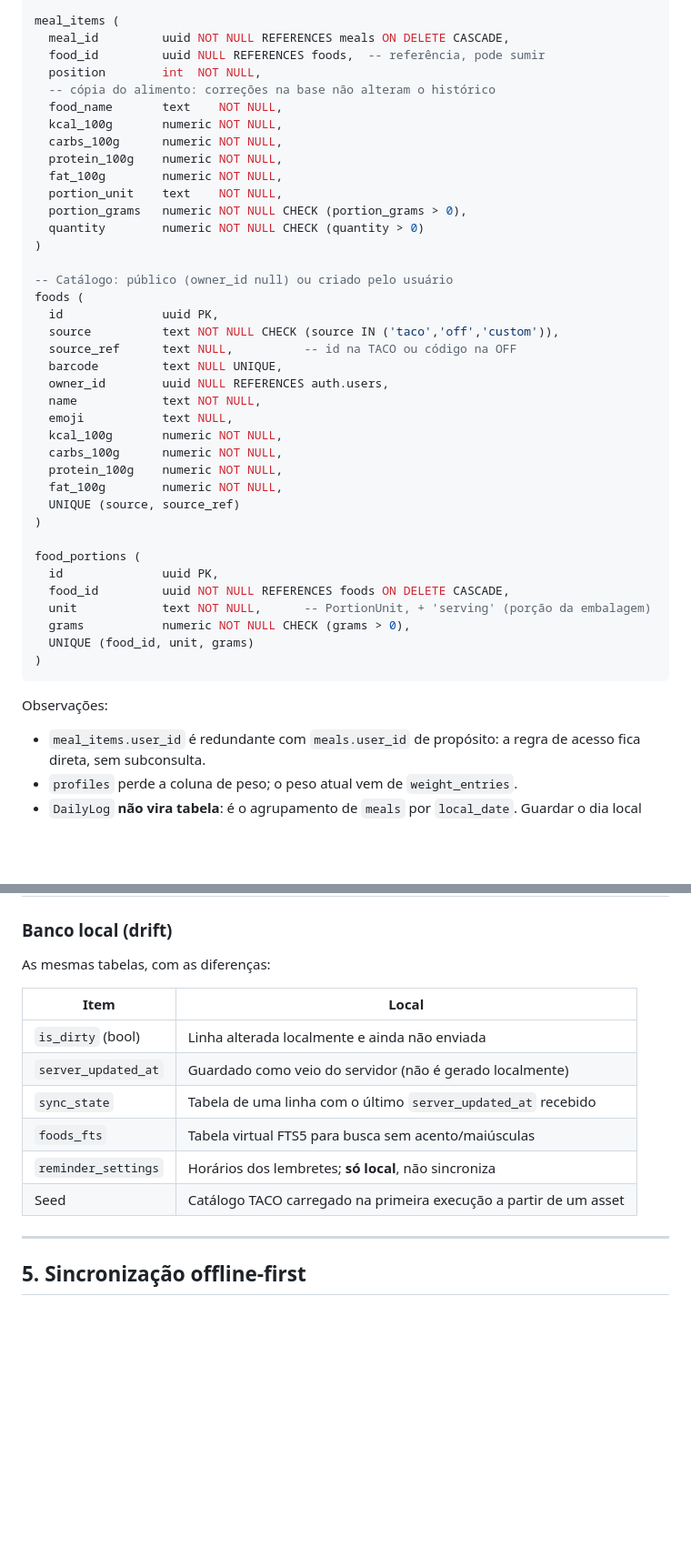
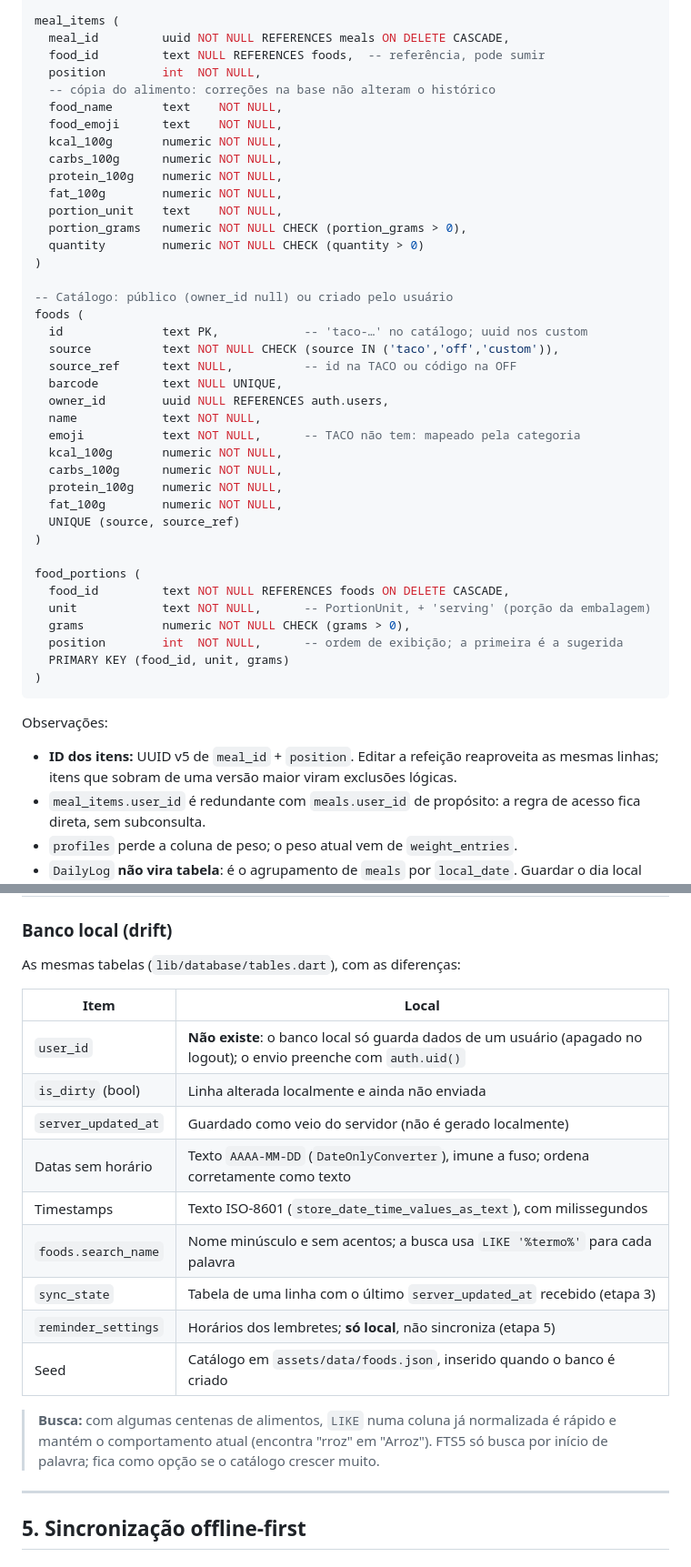
Before and after one commit to Gabrielvsiqueira/Oz_food_diary, a Markdown page: docs/arquitetura.md, 2 parts joined by grey strips. Shown at 91% size. Drawn GitHub-style; blank space fills up the shorter version.

````diff
--- a/docs/arquitetura.md
+++ b/docs/arquitetura.md
@@ -160,10 +160,11 @@ meals (
 
 meal_items (
   meal_id         uuid NOT NULL REFERENCES meals ON DELETE CASCADE,
-  food_id         uuid NULL REFERENCES foods,  -- referência, pode sumir
+  food_id         text NULL REFERENCES foods,  -- referência, pode sumir
   position        int  NOT NULL,
   -- cópia do alimento: correções na base não alteram o histórico
   food_name       text    NOT NULL,
+  food_emoji      text    NOT NULL,
   kcal_100g       numeric NOT NULL,
   carbs_100g      numeric NOT NULL,
   protein_100g    numeric NOT NULL,
@@ -175,13 +176,13 @@ meal_items (
 
 -- Catálogo: público (owner_id null) ou criado pelo usuário
 foods (
-  id              uuid PK,
+  id              text PK,            -- 'taco-…' no catálogo; uuid nos custom
   source          text NOT NULL CHECK (source IN ('taco','off','custom')),
   source_ref      text NULL,          -- id na TACO ou código na OFF
   barcode         text NULL UNIQUE,
   owner_id        uuid NULL REFERENCES auth.users,
   name            text NOT NULL,
-  emoji           text NULL,
+  emoji           text NOT NULL,      -- TACO não tem: mapeado pela categoria
   kcal_100g       numeric NOT NULL,
   carbs_100g      numeric NOT NULL,
   protein_100g    numeric NOT NULL,
@@ -190,16 +191,19 @@ foods (
 )
 
 food_portions (
-  id              uuid PK,
-  food_id         uuid NOT NULL REFERENCES foods ON DELETE CASCADE,
+  food_id         text NOT NULL REFERENCES foods ON DELETE CASCADE,
   unit            text NOT NULL,      -- PortionUnit, + 'serving' (porção da embalagem)
   grams           numeric NOT NULL CHECK (grams > 0),
-  UNIQUE (food_id, unit, grams)
+  position        int  NOT NULL,      -- ordem de exibição; a primeira é a sugerida
+  PRIMARY KEY (food_id, unit, grams)
 )
 ```
 
 Observações:
 
+- **ID dos itens:** UUID v5 de `meal_id` + `position`. Editar a refeição
+  reaproveita as mesmas linhas; itens que sobram de uma versão maior viram
+  exclusões lógicas.
 - `meal_items.user_id` é redundante com `meals.user_id` de propósito: a regra
   de acesso fica direta, sem subconsulta.
 - `profiles` perde a coluna de peso; o peso atual vem de `weight_entries`.
@@ -228,16 +232,24 @@ create function can_read_user(target uuid) returns boolean
 
 ### Banco local (drift)
 
-As mesmas tabelas, com as diferenças:
+As mesmas tabelas (`lib/database/tables.dart`), com as diferenças:
 
-| Item                 | Local                                                              |
-| -------------------- | ------------------------------------------------------------------ |
-| `is_dirty` (bool)    | Linha alterada localmente e ainda não enviada                      |
-| `server_updated_at`  | Guardado como veio do servidor (não é gerado localmente)           |
-| `sync_state`         | Tabela de uma linha com o último `server_updated_at` recebido      |
-| `foods_fts`          | Tabela virtual FTS5 para busca sem acento/maiúsculas               |
-| `reminder_settings`  | Horários dos lembretes; **só local**, não sincroniza               |
-| Seed                 | Catálogo TACO carregado na primeira execução a partir de um asset |
+| Item                 | Local                                                                                       |
+| -------------------- | ------------------------------------------------------------------------------------------- |
+| `user_id`            | **Não existe**: o banco local só guarda dados de um usuário (apagado no logout); o envio preenche com `auth.uid()` |
+| `is_dirty` (bool)    | Linha alterada localmente e ainda não enviada                                               |
+| `server_updated_at`  | Guardado como veio do servidor (não é gerado localmente)                                    |
+| Datas sem horário    | Texto `AAAA-MM-DD` (`DateOnlyConverter`), imune a fuso; ordena corretamente como texto     |
+| Timestamps           | Texto ISO-8601 (`store_date_time_values_as_text`), com milissegundos                        |
+| `foods.search_name`  | Nome minúsculo e sem acentos; a busca usa `LIKE '%termo%'` para cada palavra                |
+| `sync_state`         | Tabela de uma linha com o último `server_updated_at` recebido (etapa 3)                     |
+| `reminder_settings`  | Horários dos lembretes; **só local**, não sincroniza (etapa 5)                              |
+| Seed                 | Catálogo em `assets/data/foods.json`, inserido quando o banco é criado                      |
+
+> **Busca:** com algumas centenas de alimentos, `LIKE` numa coluna já
+> normalizada é rápido e mantém o comportamento atual (encontra "rroz" em
+> "Arroz"). FTS5 só busca por início de palavra; fica como opção se o
+> catálogo crescer muito.
 
 ---
 
````
Also changed, not shown: other parts of docs/arquitetura.md (+1 -1 lines), README.md (+21 -15 lines).
